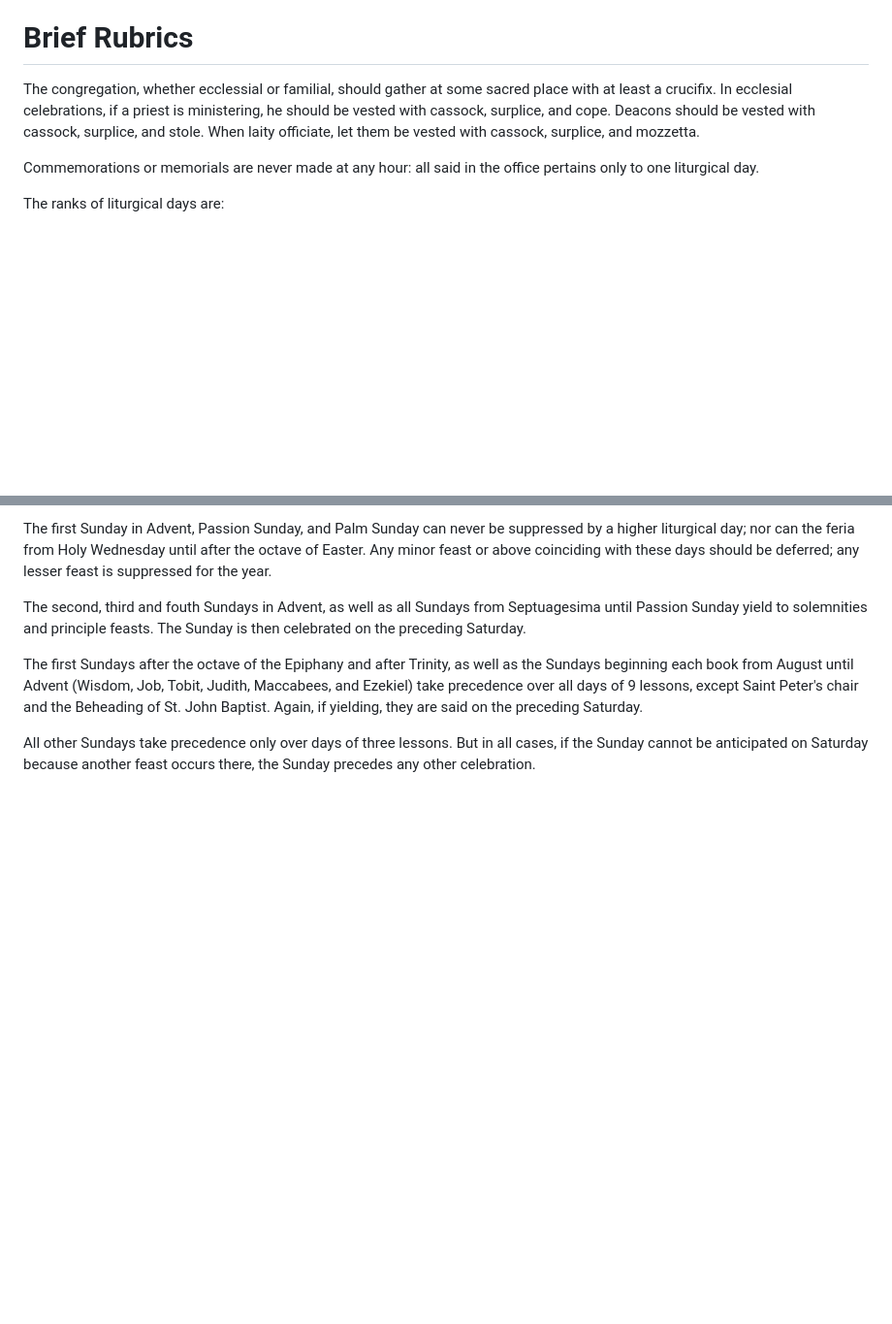
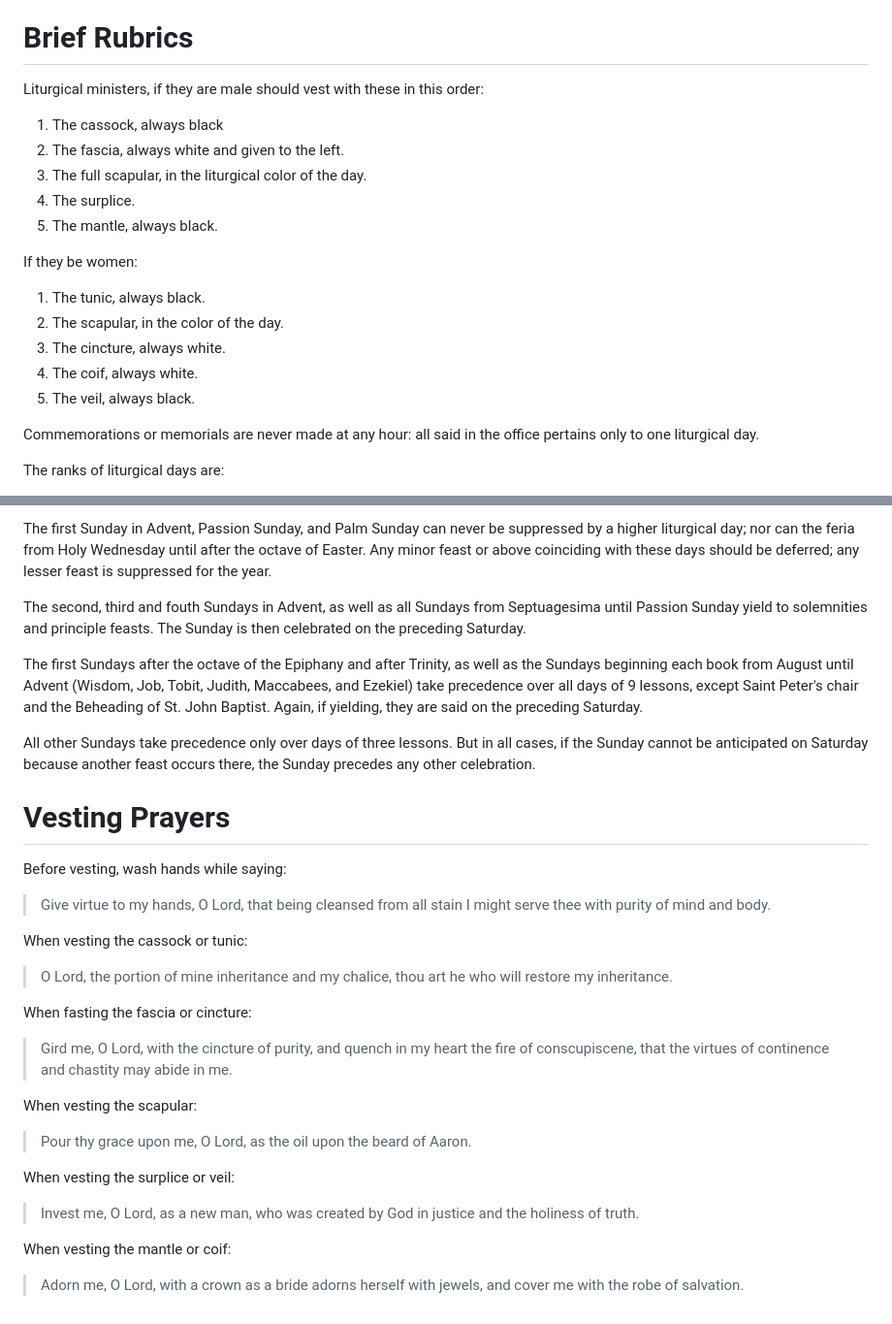
Before and after one commit to writedan/divine-office, a Markdown page: README.md, 2 parts joined by grey strips. Shown: that part at 97% size. Rendered like a GitHub page; blank space fills up the shorter version.

Commit message:
expanded vesting

```diff
--- a/README.md
+++ b/README.md
@@ -36,7 +36,21 @@ In total, the calendar is particularly Roman of the traditional rite.
 
 # Brief Rubrics
 
-The congregation, whether ecclessial or familial, should gather at some sacred place with at least a crucifix. In ecclesial celebrations, if a priest is ministering, he should be vested with cassock, surplice, and cope. Deacons should be vested with cassock, surplice, and stole. When laity officiate, let them be vested with cassock, surplice, and mozzetta.
+Liturgical ministers, if they are male should vest with these in this order:
+
+1. The cassock, always black
+2. The fascia, always white and given to the left.
+3. The full scapular, in the liturgical color of the day.
+4. The surplice.
+5. The mantle, always black.
+
+If they be women:
+
+1. The tunic, always black.
+2. The scapular, in the color of the day.
+3. The cincture, always white.
+4. The coif, always white.
+5. The veil, always black.
 
 Commemorations or memorials are never made at any hour: all said in the office pertains only to one liturgical day.
 
@@ -58,3 +72,29 @@ The second, third and fouth Sundays in Advent, as well as all Sundays from Septu
 The first Sundays after the octave of the Epiphany and after Trinity, as well as the Sundays beginning each book from August until Advent (Wisdom, Job, Tobit, Judith, Maccabees, and Ezekiel) take precedence over all days of 9 lessons, except Saint Peter's chair and the Beheading of St. John Baptist. Again, if yielding, they are said on the preceding Saturday.
 
 All other Sundays take precedence only over days of three lessons. But in all cases, if the Sunday cannot be anticipated on Saturday because another feast occurs there, the Sunday precedes any other celebration.
+
+# Vesting Prayers
+
+Before vesting, wash hands while saying:
+
+> Give virtue to my hands, O Lord, that being cleansed from all stain I might serve thee with purity of mind and body.
+
+When vesting the cassock or tunic:
+
+> O Lord, the portion of mine inheritance and my chalice, thou art he who will restore my inheritance.
+
+When fasting the fascia or cincture:
+
+> Gird me, O Lord, with the cincture of purity, and quench in my heart the fire of conscupiscene, that the virtues of continence and chastity may abide in me.
+
+When vesting the scapular:
+
+> Pour thy grace upon me, O Lord, as the oil upon the beard of Aaron.
+
+When vesting the surplice or veil:
+
+> Invest me, O Lord, as a new man, who was created by God in justice and the holiness of truth.
+
+When vesting the mantle or coif:
+
+> Adorn me, O Lord, with a crown as a bride adorns herself with jewels, and cover me with the robe of salvation.
```
